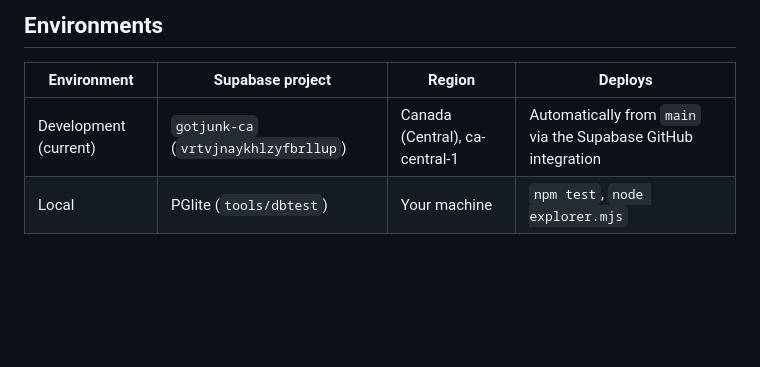
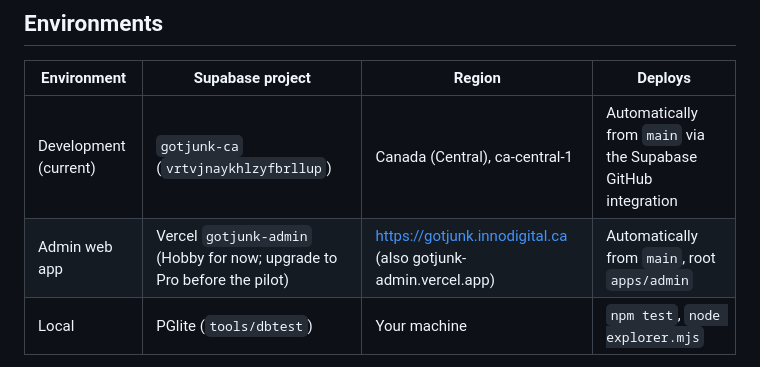
Before and after one commit to asyncprep/gotjunk, a Markdown page: docs/project.md, the part around the change. GitHub-like rendering; blank space fills up the shorter version.

Commit message:
Document admin hosting on Vercel and its domain
Co-Authored-By: Claude Opus 5.5 <noreply@anthropic.com>

```diff
--- a/docs/project.md
+++ b/docs/project.md
@@ -61,6 +61,7 @@ entered; external systems are matched automatically; admins handle only true exc
 | Environment | Supabase project | Region | Deploys |
 | --- | --- | --- | --- |
 | Development (current) | `gotjunk-ca` (`vrtvjnaykhlzyfbrllup`) | Canada (Central), ca-central-1 | Automatically from `main` via the Supabase GitHub integration |
+| Admin web app | Vercel `gotjunk-admin` (Hobby for now; upgrade to Pro before the pilot) | https://gotjunk.innodigital.ca (also gotjunk-admin.vercel.app) | Automatically from `main`, root `apps/admin` |
 | Local | PGlite (`tools/dbtest`) | Your machine | `npm test`, `node explorer.mjs` |
 
 A separate production project (also ca-central-1, Pro plan) is planned before the pilot. The earlier
```
